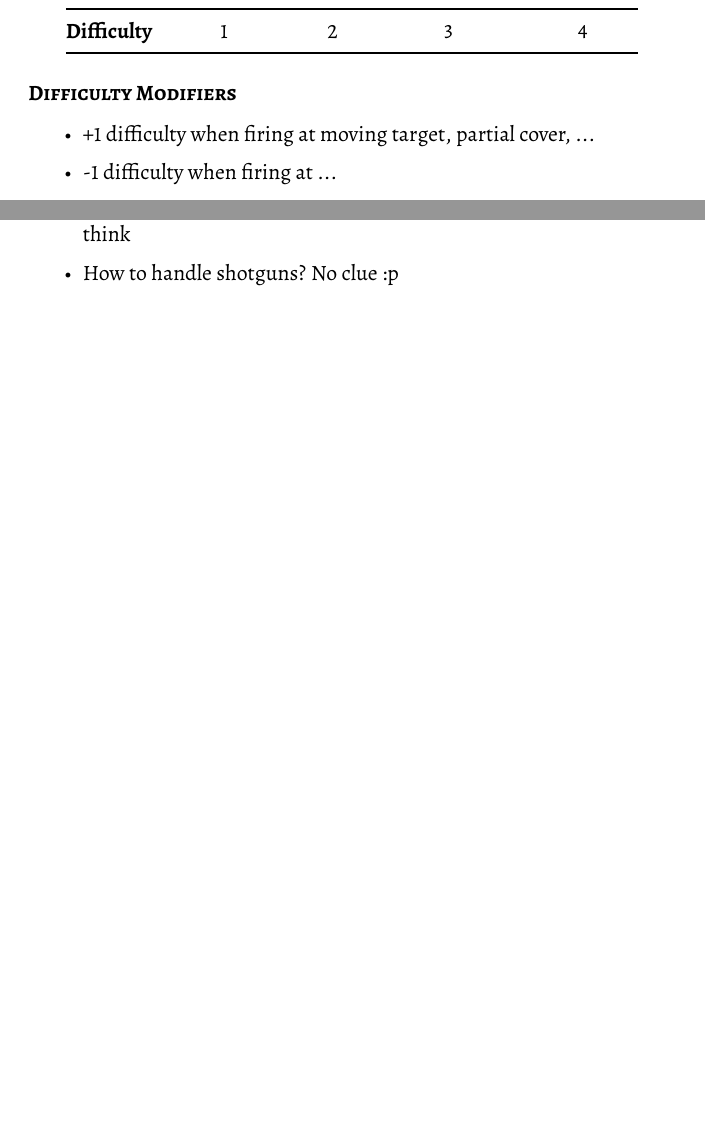
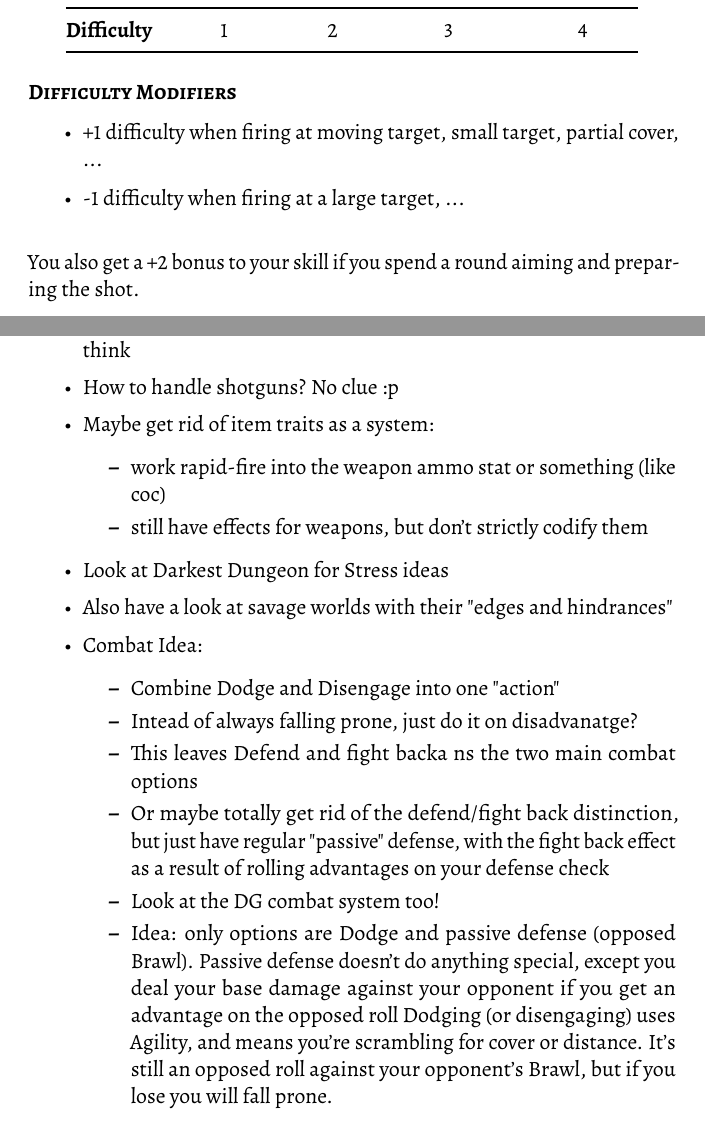
Before and after one commit to Evelyn-H/untold-aeons-rules, a LaTeX book (Untold Aeons.tex, which reads source/rules.tex): two parts of pages 17 and 20 of 22, joined at a grey line, cut so that both start at the same text, the shorter picture padded with empty space. The pictures show the PDF file Untold Aeons.pdf that the author committed with the source.

Commit message:
minor stuff

```diff
--- a/source/rules.tex
+++ b/source/rules.tex
@@ -586,14 +592,21 @@ However, the person diving for cover will be prone until they get up again (whic
 \subsubsection{Difficulty Modifiers}
 \ul{
 
-    \item +1 difficulty when firing at moving target, partial cover, ...
-    \item -1 difficulty when firing at ...
+    \item +1 difficulty when firing at moving target, small target, partial cover, ...
+    \item -1 difficulty when firing at a large target, ...
 }
+You also get a +2 bonus to your skill if you spend a round aiming and preparing the shot.
 
 \subsection{Weapon Traits}
 {
     \setlength{\parskip}{0pt}  % remove this once I add text before it
     \begin{description}
+        % \item[Accurate <N>]
+        % This weapon's accuracy makes it easier to use, adding N bonus dice to the relevant combat skill.
+
+        % \item[Inccurate <N>]
+        % Inaccurate weapons add N penalty dice to the difficulty of the relevant combat skill.
+
         \item[Rapid Fire <N>]
         When you use this weapon you may choose to rapidly fire many shots instead of just one.
         If you do this you take 1 penalty dice to your Firearms skill.
@@ -672,6 +685,27 @@ Drawback:
     \item HYPERLINK ALL THE THINGS!
     \item Rename Science to Knowledge? it's more general and just better I think
     \item How to handle shotguns? No clue :p
+    \item Maybe get rid of item traits as a system:
+    \ul{
+        \item work rapid-fire into the weapon ammo stat or something (like coc)
+        \item still have effects for weapons, but don't strictly codify them
+    }
+    \item Look at Darkest Dungeon for Stress ideas
+    \item Also have a look at savage worlds with their "edges and hindrances"
+    \item Combat Idea:
+    \ul{
+        \item Combine Dodge and Disengage into one "action"
+        \item Intead of always falling prone, just do it on disadvanatge?
+        \item This leaves Defend and fight backa ns the two main combat options
+        \item Or maybe totally get rid of the defend/fight back distinction,
+              but just have regular "passive" defense,
+              with the fight back effect as a result of rolling advantages on your defense check
+        \item Look at the DG combat system too!
+        \item Idea: only options are Dodge and passive defense (opposed Brawl).
+              Passive defense doesn't do anything special, except you deal your base damage against your opponent if you get an advantage on the opposed roll
+              Dodging (or disengaging) uses Agility, and means you're scrambling for cover or distance.
+              It's still an opposed roll against your opponent's Brawl, but if you lose you will fall prone.
+    }
 }
 
 \clearpage
```
Also changed, not shown: Untold Aeons.pdf, source/rules.tex (40 more changed lines).
